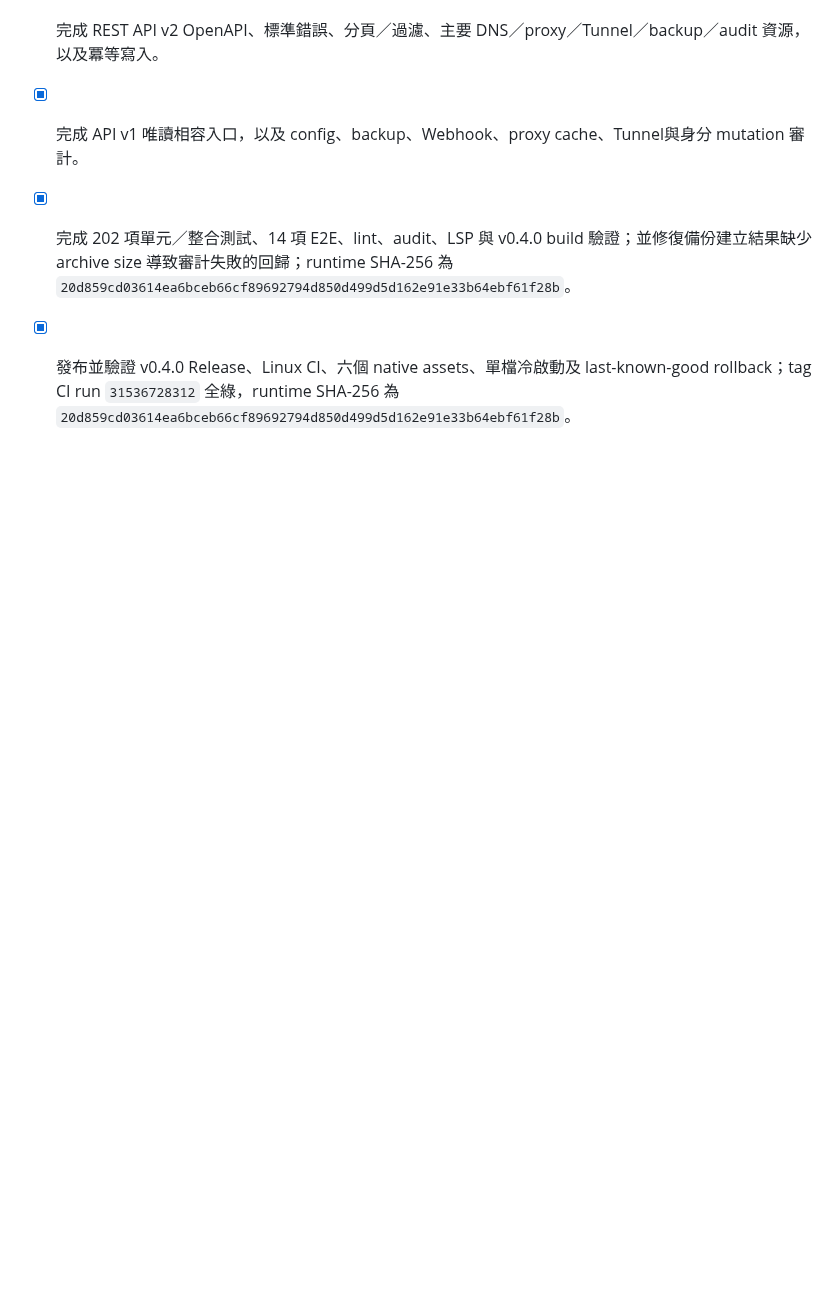
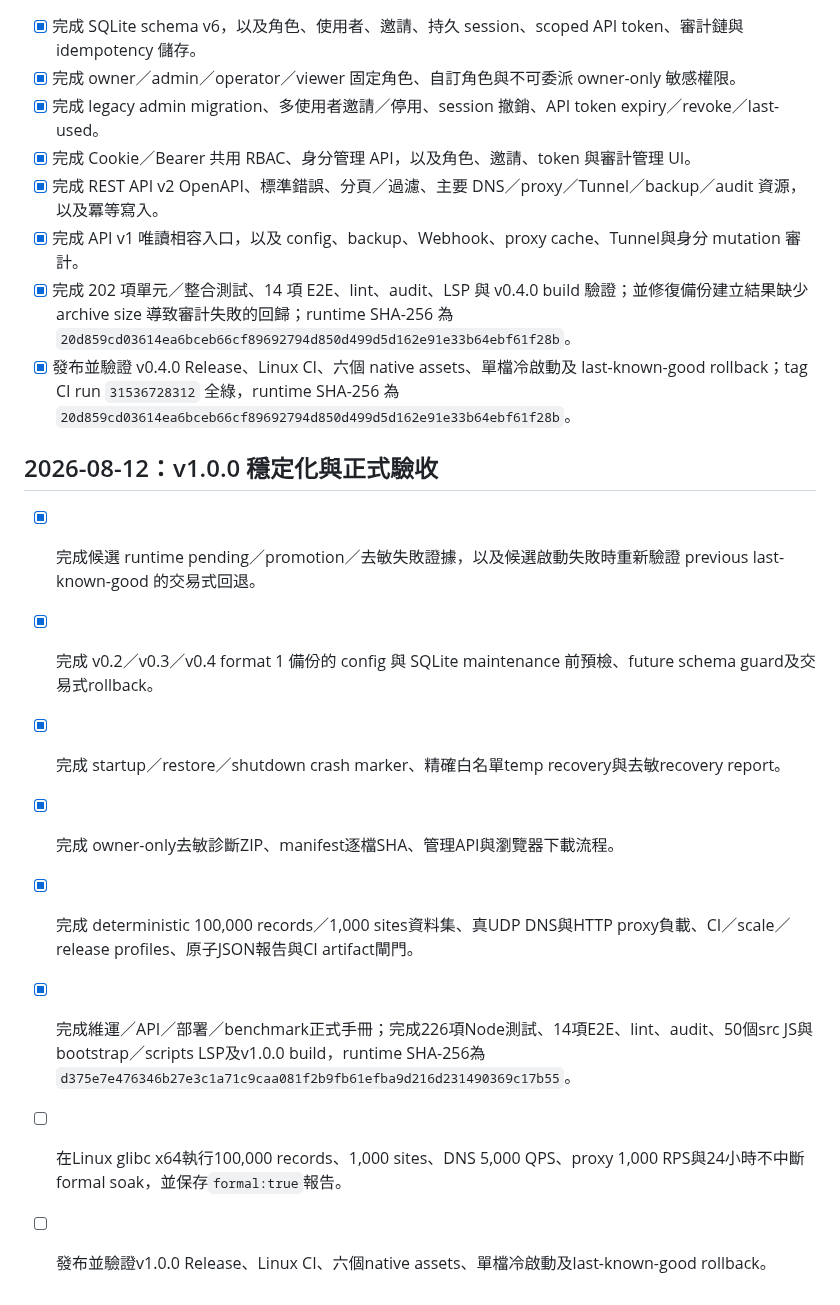
Before and after one commit to s12ryt/s12ryt-nodejs-dns-server, a Markdown page: agent/deep_todos.md, the part around the change. GitHub-like rendering; blank space fills up the shorter version.

Commit message:
Record v1 candidate milestone
Ultraworked with [Sisyphus](https://github.com/code-yeongyu/oh-my-openagent)

Co-authored-by: Sisyphus <clio-agent@sisyphuslabs.ai>

```diff
--- a/agent/deep_todos.md
+++ b/agent/deep_todos.md
@@ -103,3 +103,14 @@
 - [x] 完成 API v1 唯讀相容入口，以及 config、backup、Webhook、proxy cache、Tunnel與身分 mutation 審計。
 - [x] 完成 202 項單元／整合測試、14 項 E2E、lint、audit、LSP 與 v0.4.0 build 驗證；並修復備份建立結果缺少 archive size 導致審計失敗的回歸；runtime SHA-256 為 `20d859cd03614ea6bceb66cf89692794d850d499d5d162e91e33b64ebf61f28b`。
 - [x] 發布並驗證 v0.4.0 Release、Linux CI、六個 native assets、單檔冷啟動及 last-known-good rollback；tag CI run `31536728312` 全綠，runtime SHA-256 為 `20d859cd03614ea6bceb66cf89692794d850d499d5d162e91e33b64ebf61f28b`。
+
+## 2026-08-12：v1.0.0 穩定化與正式驗收
+
+- [x] 完成候選 runtime pending／promotion／去敏失敗證據，以及候選啟動失敗時重新驗證 previous last-known-good 的交易式回退。
+- [x] 完成 v0.2／v0.3／v0.4 format 1 備份的 config 與 SQLite maintenance 前預檢、future schema guard及交易式rollback。
+- [x] 完成 startup／restore／shutdown crash marker、精確白名單temp recovery與去敏recovery report。
+- [x] 完成 owner-only去敏診斷ZIP、manifest逐檔SHA、管理API與瀏覽器下載流程。
+- [x] 完成 deterministic 100,000 records／1,000 sites資料集、真UDP DNS與HTTP proxy負載、CI／scale／release profiles、原子JSON報告與CI artifact閘門。
+- [x] 完成維運／API／部署／benchmark正式手冊；完成226項Node測試、14項E2E、lint、audit、50個src JS與bootstrap／scripts LSP及v1.0.0 build，runtime SHA-256為`d375e7e476346b27e3c1a71c9caa081f2b9fb61efba9d216d231490369c17b55`。
+- [ ] 在Linux glibc x64執行100,000 records、1,000 sites、DNS 5,000 QPS、proxy 1,000 RPS與24小時不中斷formal soak，並保存`formal:true`報告。
+- [ ] 發布並驗證v1.0.0 Release、Linux CI、六個native assets、單檔冷啟動及last-known-good rollback。
```
